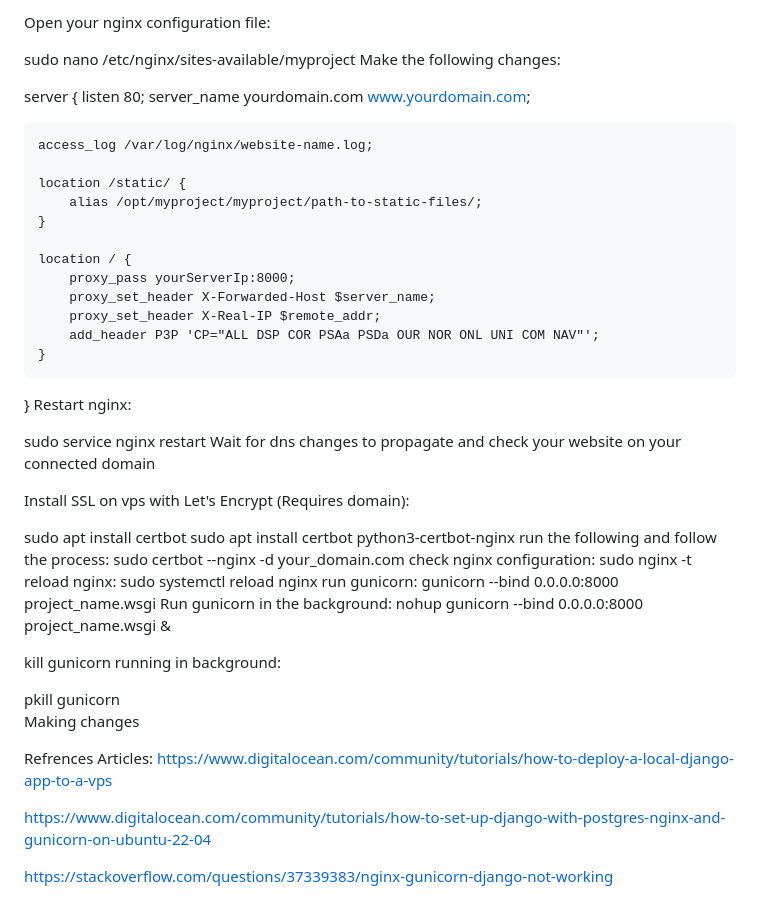
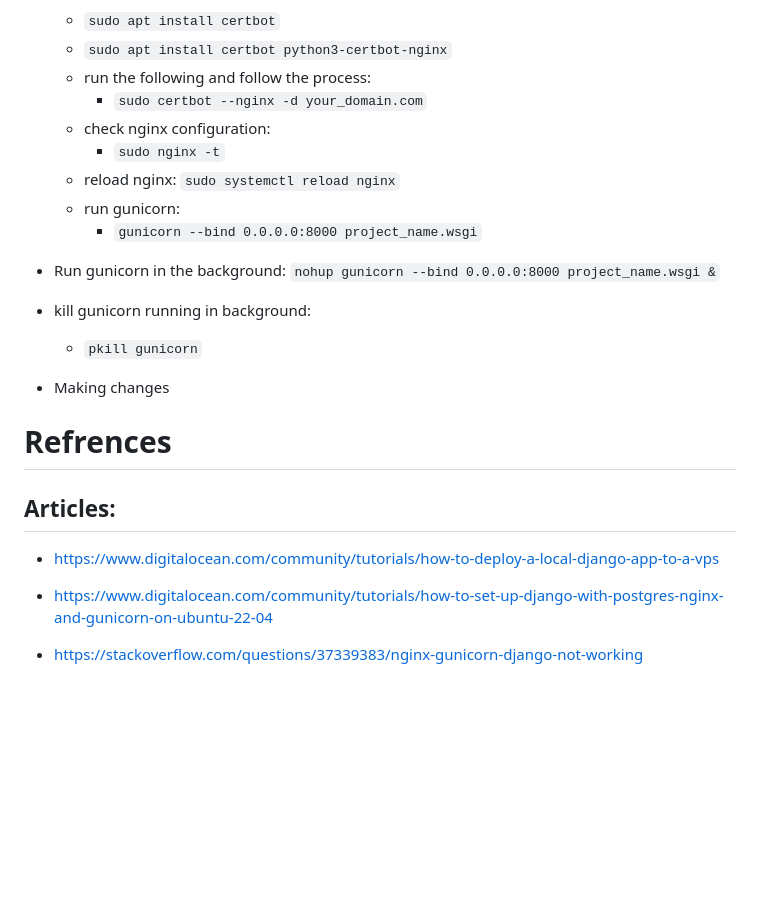
Before and after one commit to fatur04/Battery_ML, a Markdown page: README.md, the part around one of its changes. GitHub-like rendering; blank space fills up the shorter version.

```diff
--- a/README.md
+++ b/README.md
@@ -125,53 +161,30 @@ Save changes
 
-Open your nginx configuration file:
+    - `sudo apt install certbot`
+    - `sudo apt install certbot python3-certbot-nginx`
+    - run the following and follow the process:
+        - `sudo certbot --nginx -d your_domain.com`
+    - check nginx configuration:
+        - `sudo nginx -t`
+    - reload nginx:
+        `sudo systemctl reload nginx`
+    - run gunicorn:
+        - `gunicorn --bind 0.0.0.0:8000 project_name.wsgi`
 
-sudo nano /etc/nginx/sites-available/myproject
-Make the following changes:
+- Run gunicorn in the background:
+    `nohup gunicorn --bind 0.0.0.0:8000 project_name.wsgi &`
+    &nbsp;
 
-server {
-    listen 80;
-    server_name yourdomain.com www.yourdomain.com;
+- kill gunicorn running in background:
+    - `pkill gunicorn`
+    &nbsp;
 
-    access_log /var/log/nginx/website-name.log;
+- Making changes
 
-    location /static/ {
-        alias /opt/myproject/myproject/path-to-static-files/;
-    }
+# Refrences
 
-    location / {
-        proxy_pass yourServerIp:8000;
-        proxy_set_header X-Forwarded-Host $server_name;
-        proxy_set_header X-Real-IP $remote_addr;
-        add_header P3P 'CP="ALL DSP COR PSAa PSDa OUR NOR ONL UNI COM NAV"';
-    }
-}
-Restart nginx:
+## Articles:
+ - https://www.digitalocean.com/community/tutorials/how-to-deploy-a-local-django-app-to-a-vps
 
-sudo service nginx restart
-Wait for dns changes to propagate and check your website on your connected domain
+- https://www.digitalocean.com/community/tutorials/how-to-set-up-django-with-postgres-nginx-and-gunicorn-on-ubuntu-22-04
 
-Install SSL on vps with Let's Encrypt (Requires domain):
-
-sudo apt install certbot
-sudo apt install certbot python3-certbot-nginx
-run the following and follow the process:
-sudo certbot --nginx -d your_domain.com
-check nginx configuration:
-sudo nginx -t
-reload nginx: sudo systemctl reload nginx
-run gunicorn:
-gunicorn --bind 0.0.0.0:8000 project_name.wsgi
-Run gunicorn in the background: nohup gunicorn --bind 0.0.0.0:8000 project_name.wsgi &
-
-kill gunicorn running in background:
-
-pkill gunicorn
-Making changes
-
-Refrences
-Articles:
-https://www.digitalocean.com/community/tutorials/how-to-deploy-a-local-django-app-to-a-vps
-
-https://www.digitalocean.com/community/tutorials/how-to-set-up-django-with-postgres-nginx-and-gunicorn-on-ubuntu-22-04
-
-https://stackoverflow.com/questions/37339383/nginx-gunicorn-django-not-working
+- https://stackoverflow.com/questions/37339383/nginx-gunicorn-django-not-working
```
Also changed, not shown: other parts of README.md (+127 -91 lines).
